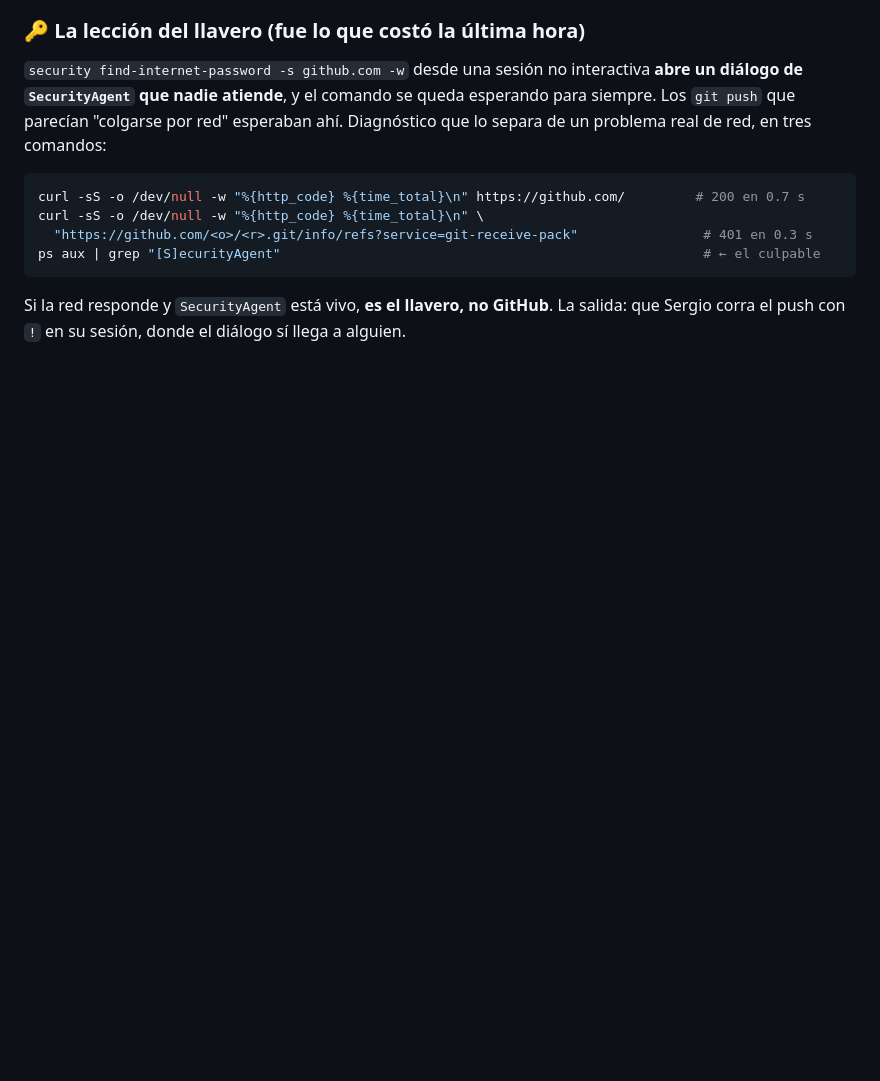
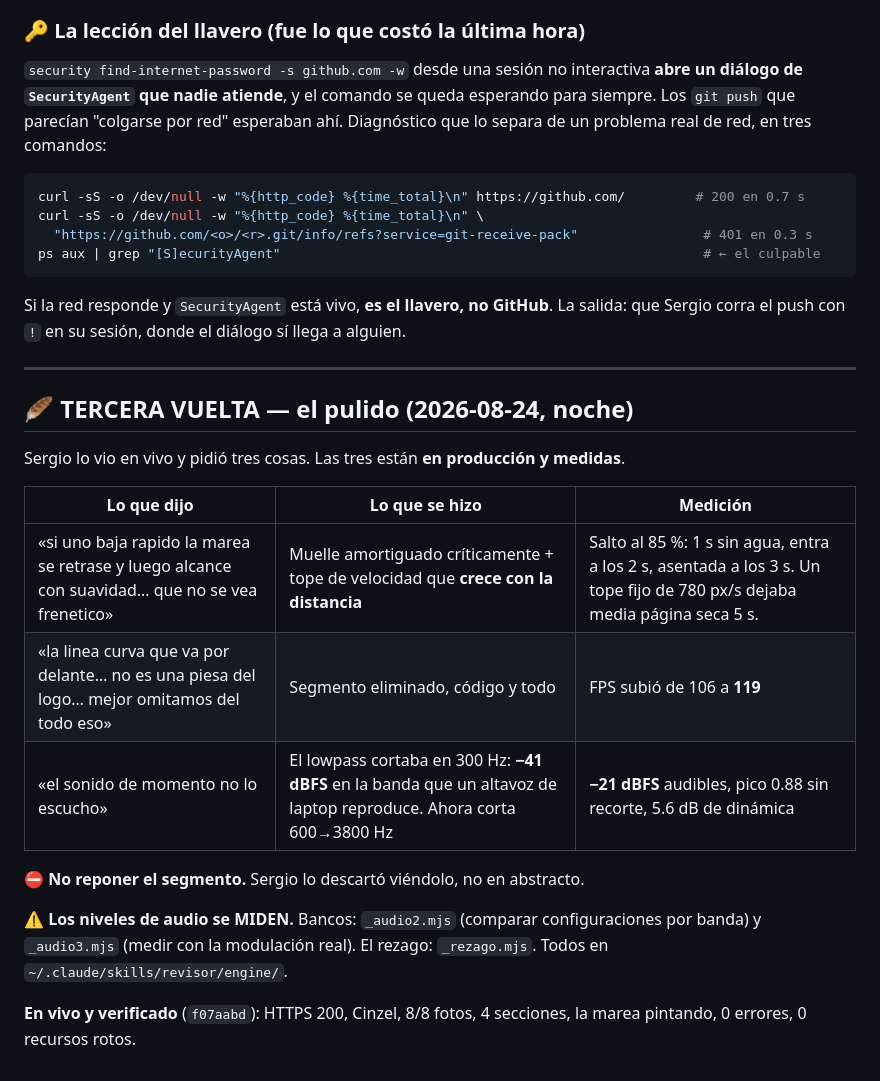
Before and after one commit to Gersioasecas/riverside-web, a Markdown page: MISION.md, the part around the change. Rendered like a GitHub page; blank space fills up the shorter version.

Commit message:
Bitácora del pulido
Co-Authored-By: Claude Opus 5 (1M context) <noreply@anthropic.com>
Claude-Session: https://claude.ai/code/session_01BukhAWdb2Gr8GfrDMjjji4

```diff
--- a/MISION.md
+++ b/MISION.md
@@ -325,3 +325,24 @@ ps aux | grep "[S]ecurityAgent"
 
 Si la red responde y `SecurityAgent` está vivo, **es el llavero, no GitHub**. La salida:
 que Sergio corra el push con `!` en su sesión, donde el diálogo sí llega a alguien.
+
+---
+
+## 🪶 TERCERA VUELTA — el pulido (2026-08-24, noche)
+
+Sergio lo vio en vivo y pidió tres cosas. Las tres están **en producción y medidas**.
+
+| Lo que dijo | Lo que se hizo | Medición |
+|---|---|---|
+| «si uno baja rapido la marea se retrase y luego alcance con suavidad… que no se vea frenetico» | Muelle amortiguado críticamente + tope de velocidad que **crece con la distancia** | Salto al 85 %: 1 s sin agua, entra a los 2 s, asentada a los 3 s. Un tope fijo de 780 px/s dejaba media página seca 5 s. |
+| «la linea curva que va por delante… no es una piesa del logo… mejor omitamos del todo eso» | Segmento eliminado, código y todo | FPS subió de 106 a **119** |
+| «el sonido de momento no lo escucho» | El lowpass cortaba en 300 Hz: **−41 dBFS** en la banda que un altavoz de laptop reproduce. Ahora corta 600→3800 Hz | **−21 dBFS** audibles, pico 0.88 sin recorte, 5.6 dB de dinámica |
+
+⛔ **No reponer el segmento.** Sergio lo descartó viéndolo, no en abstracto.
+
+⚠️ **Los niveles de audio se MIDEN.** Bancos: `_audio2.mjs` (comparar configuraciones por banda)
+y `_audio3.mjs` (medir con la modulación real). El rezago: `_rezago.mjs`. Todos en
+`~/.claude/skills/revisor/engine/`.
+
+**En vivo y verificado** (`f07aabd`): HTTPS 200, Cinzel, 8/8 fotos, 4 secciones, la marea
+pintando, 0 errores, 0 recursos rotos.
```
